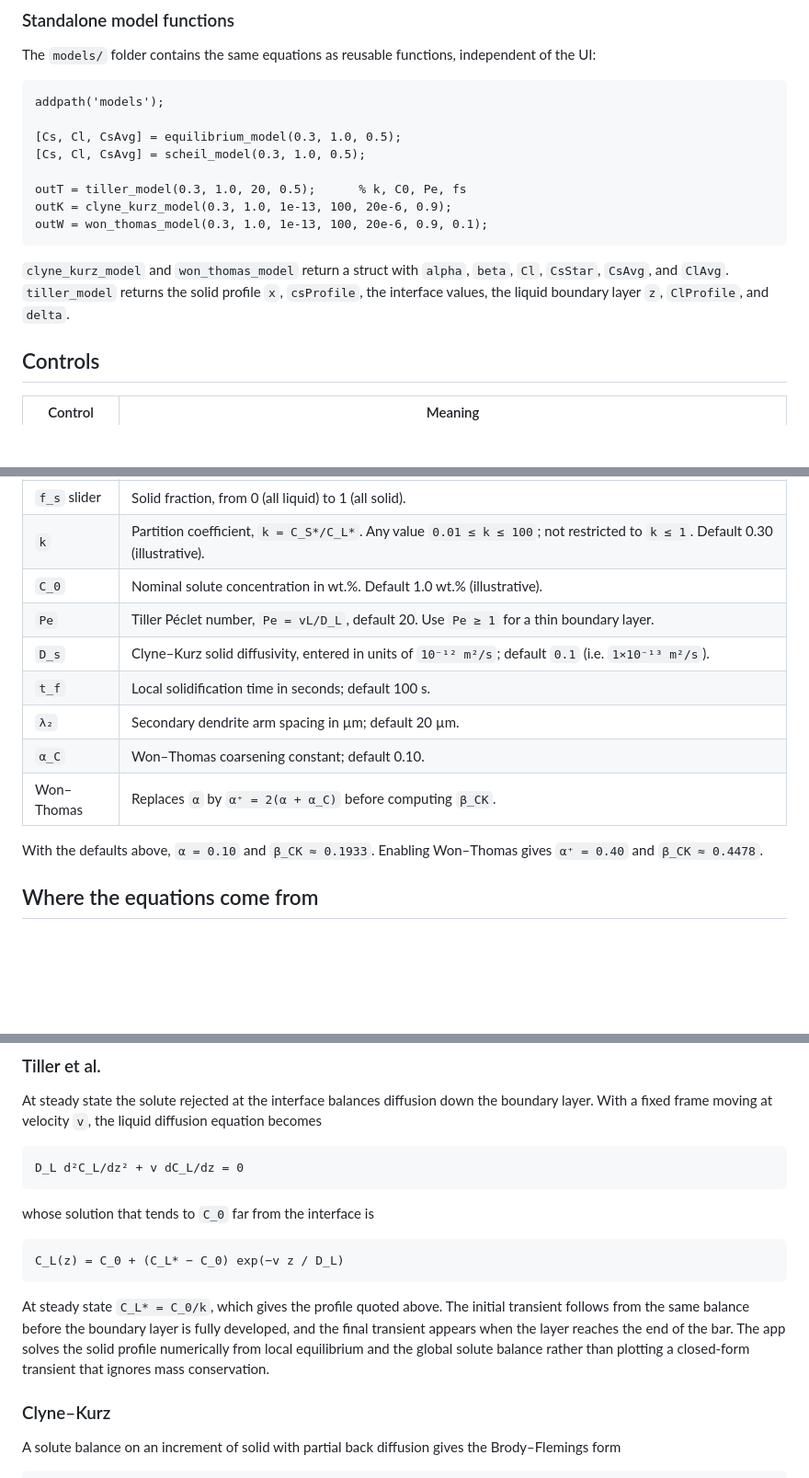
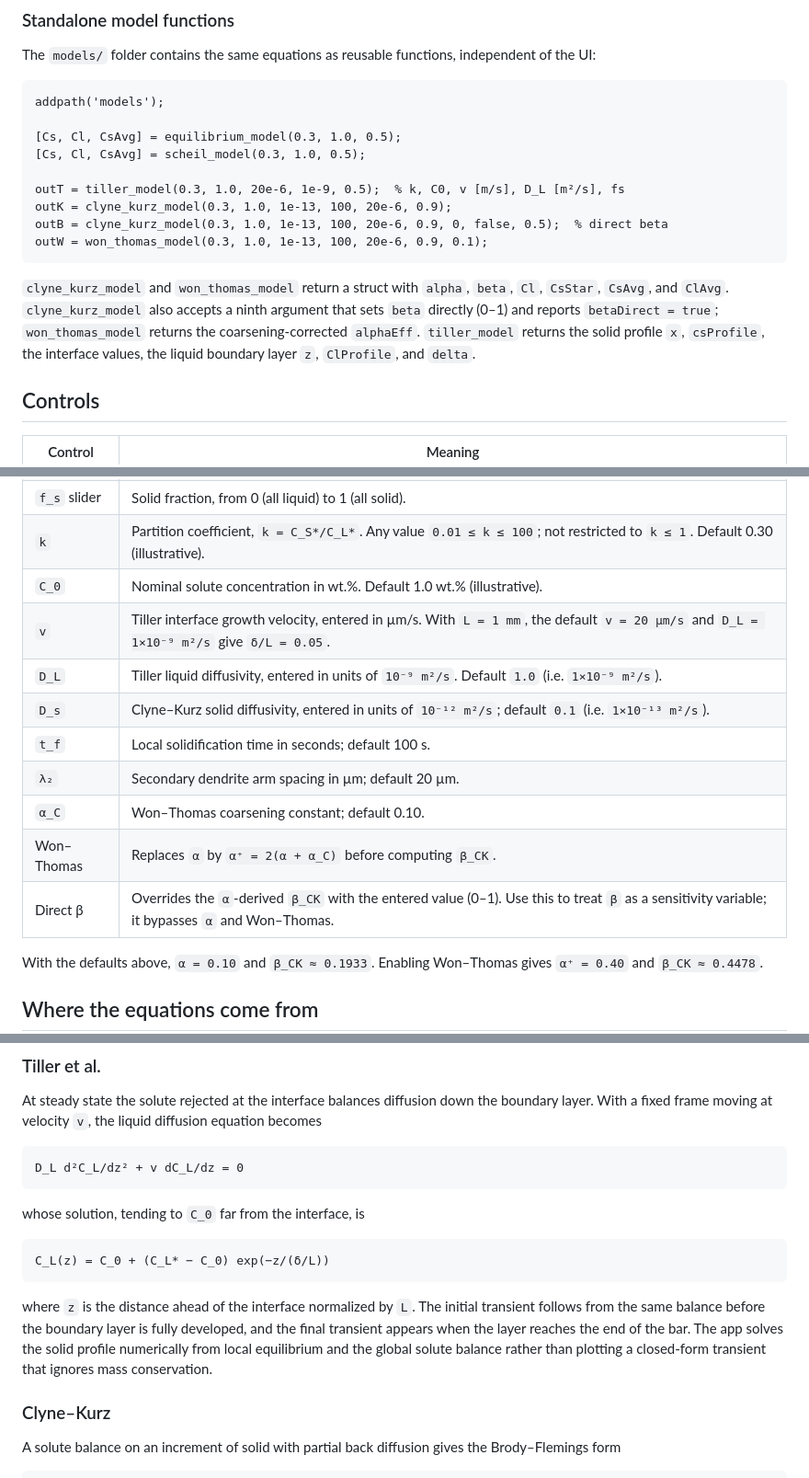
Before and after one commit to 1clan/mse670-solute-redistribution, a Markdown page: README.md, 3 parts joined by grey strips. Shown at 92% size. Rendered like a GitHub page; blank space fills up the shorter version.

````diff
--- a/README.md
+++ b/README.md
@@ -183,12 +252,13 @@ addpath('models');
 [Cs, Cl, CsAvg] = equilibrium_model(0.3, 1.0, 0.5);
 [Cs, Cl, CsAvg] = scheil_model(0.3, 1.0, 0.5);
 
-outT = tiller_model(0.3, 1.0, 20, 0.5);      % k, C0, Pe, fs
+outT = tiller_model(0.3, 1.0, 20e-6, 1e-9, 0.5);  % k, C0, v [m/s], D_L [m²/s], fs
 outK = clyne_kurz_model(0.3, 1.0, 1e-13, 100, 20e-6, 0.9);
+outB = clyne_kurz_model(0.3, 1.0, 1e-13, 100, 20e-6, 0.9, 0, false, 0.5);  % direct beta
 outW = won_thomas_model(0.3, 1.0, 1e-13, 100, 20e-6, 0.9, 0.1);
 ```
 
-`clyne_kurz_model` and `won_thomas_model` return a struct with `alpha`, `beta`, `Cl`, `CsStar`, `CsAvg`, and `ClAvg`. `tiller_model` returns the solid profile `x`, `csProfile`, the interface values, the liquid boundary layer `z`, `ClProfile`, and `delta`.
+`clyne_kurz_model` and `won_thomas_model` return a struct with `alpha`, `beta`, `Cl`, `CsStar`, `CsAvg`, and `ClAvg`. `clyne_kurz_model` also accepts a ninth argument that sets `beta` directly (0–1) and reports `betaDirect = true`; `won_thomas_model` returns the coarsening-corrected `alphaEff`. `tiller_model` returns the solid profile `x`, `csProfile`, the interface values, the liquid boundary layer `z`, `ClProfile`, and `delta`.
 
 ## Controls
 
@@ -199,12 +269,14 @@ outW = won_thomas_model(0.3, 1.0, 1e-13, 100, 20e-6, 0.9, 0.1);
 | `f_s` slider | Solid fraction, from 0 (all liquid) to 1 (all solid). |
 | `k` | Partition coefficient, `k = C_S*/C_L*`. Any value `0.01 ≤ k ≤ 100`; not restricted to `k ≤ 1`. Default 0.30 (illustrative). |
 | `C_0` | Nominal solute concentration in wt.%. Default 1.0 wt.% (illustrative). |
-| `Pe` | Tiller Péclet number, `Pe = vL/D_L`, default 20. Use `Pe ≥ 1` for a thin boundary layer. |
+| `v` | Tiller interface growth velocity, entered in µm/s. With `L = 1 mm`, the default `v = 20 µm/s` and `D_L = 1×10⁻⁹ m²/s` give `δ/L = 0.05`. |
+| `D_L` | Tiller liquid diffusivity, entered in units of `10⁻⁹ m²/s`. Default `1.0` (i.e. `1×10⁻⁹ m²/s`). |
 | `D_s` | Clyne–Kurz solid diffusivity, entered in units of `10⁻¹² m²/s`; default `0.1` (i.e. `1×10⁻¹³ m²/s`). |
 | `t_f` | Local solidification time in seconds; default 100 s. |
 | `λ₂` | Secondary dendrite arm spacing in µm; default 20 µm. |
 | `α_C` | Won–Thomas coarsening constant; default 0.10. |
 | Won–Thomas | Replaces `α` by `α⁺ = 2(α + α_C)` before computing `β_CK`. |
+| Direct β | Overrides the `α`-derived `β_CK` with the entered value (0–1). Use this to treat `β` as a sensitivity variable; it bypasses `α` and Won–Thomas. |
 
 With the defaults above, `α = 0.10` and `β_CK ≈ 0.1933`. Enabling Won–Thomas gives `α⁺ = 0.40` and `β_CK ≈ 0.4478`.
 
@@ -257,13 +329,13 @@ At steady state the solute rejected at the interface balances diffusion down the
 D_L d²C_L/dz² + v dC_L/dz = 0
 ```
 
-whose solution that tends to `C_0` far from the interface is
+whose solution, tending to `C_0` far from the interface, is
 
 ```
-C_L(z) = C_0 + (C_L* − C_0) exp(−v z / D_L)
+C_L(z) = C_0 + (C_L* − C_0) exp(−z/(δ/L))
 ```
 
-At steady state `C_L* = C_0/k`, which gives the profile quoted above. The initial transient follows from the same balance before the boundary layer is fully developed, and the final transient appears when the layer reaches the end of the bar. The app solves the solid profile numerically from local equilibrium and the global solute balance rather than plotting a closed-form transient that ignores mass conservation.
+where `z` is the distance ahead of the interface normalized by `L`. The initial transient follows from the same balance before the boundary layer is fully developed, and the final transient appears when the layer reaches the end of the bar. The app solves the solid profile numerically from local equilibrium and the global solute balance rather than plotting a closed-form transient that ignores mass conservation.
 
 ### Clyne–Kurz
 
````
Also changed, not shown: other parts of README.md (+79 -10 lines), preview.png, 4 other files.
